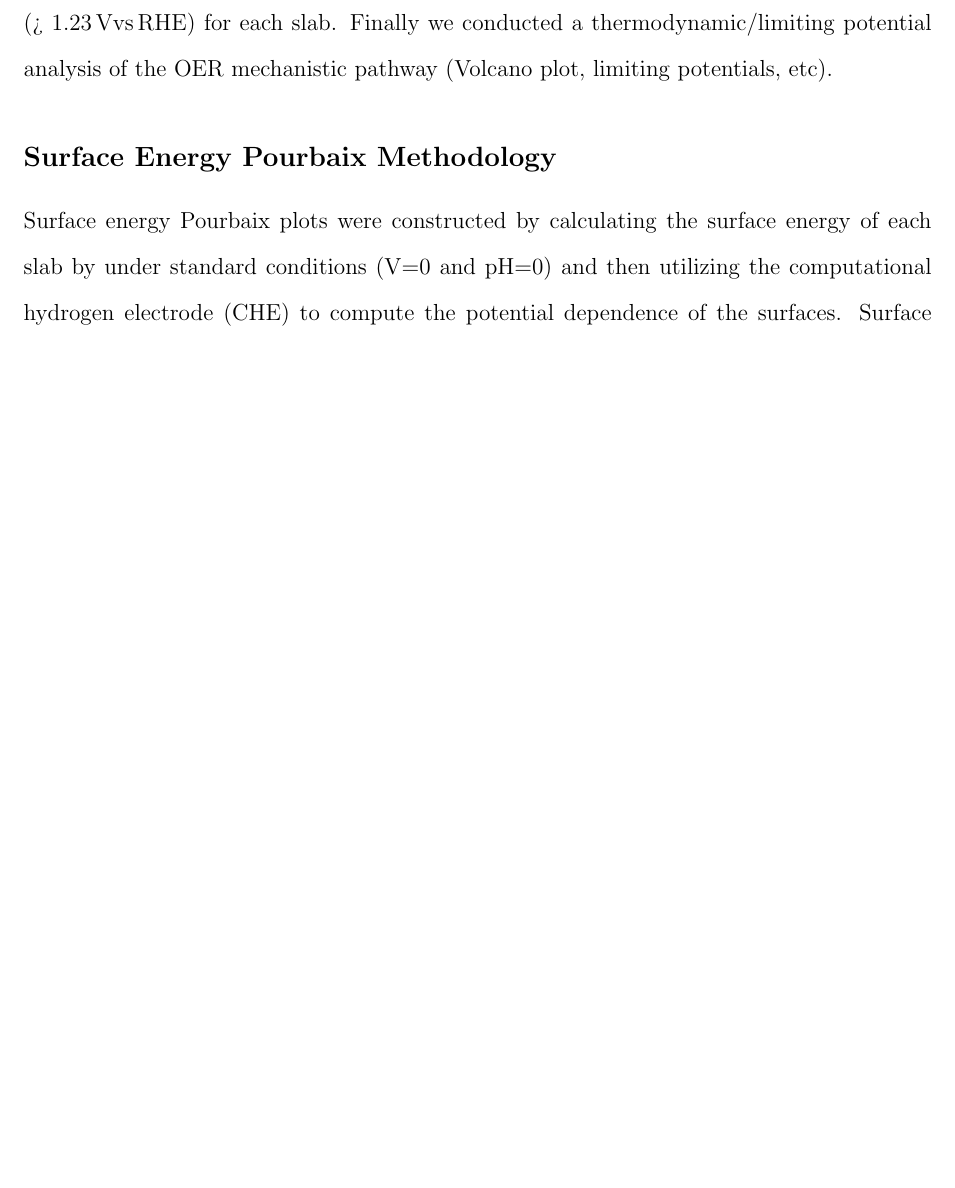
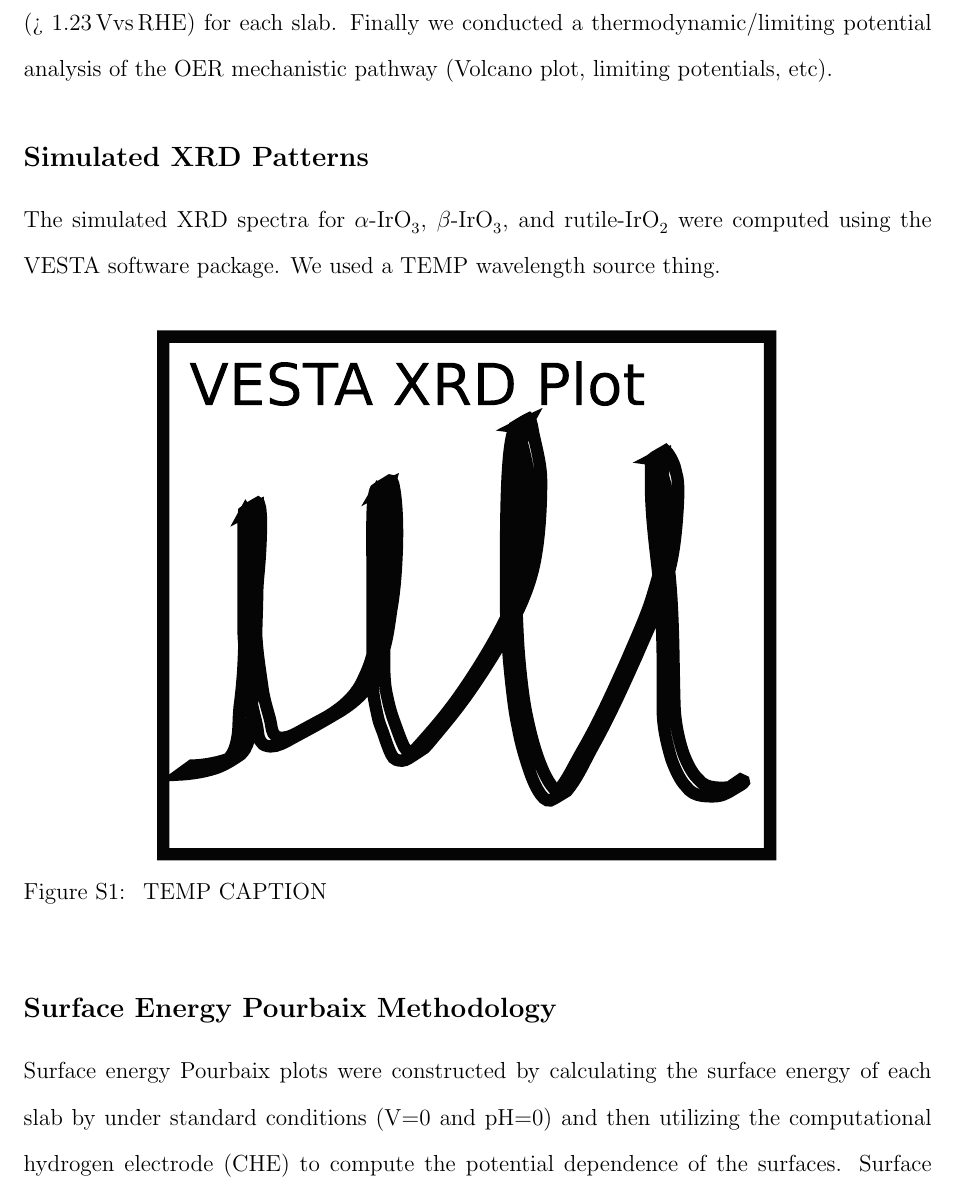
Before and after one commit to flash-jaehyun/PAPER_IrOx_Active_Learning_OER, a LaTeX paper (00_main_manuscript.tex, which reads 03_sections/04_00_SI.tex): part of page 24 of 31 before the commit and part of page 24 of 32 after it, cut so that both start at the same text, the shorter picture padded with empty space. Compiled offline with pdfLaTeX.

Commit message:
Added dummy xrd plot

```diff
--- a/03_sections/04_00_SI.tex
+++ b/03_sections/04_00_SI.tex
@@ -343,12 +343,34 @@ Finally we conducted a thermodynamic/limiting potential analysis of the OER mech
 % __|
 
 
+% %%%%%%%%%%%%%%%%%%%%%%%%%%%%%%%%%%%%%%%%%%%%%%%%%%%%%%%%%
+\subsection{Simulated XRD Patterns}  % %%%%%%%%%%%%%%%%%%%%
+% %%%%%%%%%%%%%%%%%%%%%%%%%%%%%%%%%%%%%%%%%%%%%%%%%%%%%%%%%
+%
+% %%%%%%%%%%%%%%%%%%%%%%%%%%%%%%%%%%%%%%%%%%%%%%%%%%%%%%%%%
+% | - Simulated XRD Patters
+%
+The simulated XRD spectra for \aIrOthree, \bIrOthree, and \rIrOtwo were computed using the VESTA software package.
+% TODO Insert the paramters for the XRD spectra
+We used a TEMP wavelength source thing.
 
-% %%%%%%%%%%%%%%%%%%%%%%%%%%%%%%%%%%%%%%%%%%%%%%%%%%%%%%%%%%%%%%%%%%%%%%%%%%%%%
-\subsection{Surface Energy Pourbaix Methodology}  % %%%%%%%%%%%%%%%%%%%%%%%%%%%
-% %%%%%%%%%%%%%%%%%%%%%%%%%%%%%%%%%%%%%%%%%%%%%%%%%%%%%%%%%%%%%%%%%%%%%%%%%%%%%
+
+% | - Figure | OER Scaling Relations
+\begin{figure*}[!htb]
+\centering
+\makebox[\textwidth][c]{\includegraphics{02_figures/xrd_plots/xrd_plots.pdf}}
+\caption{\label{fig:xrd_patterns}
+TEMP CAPTION
+}
+\end{figure*}
+% __|
+
+
+% %%%%%%%%%%%%%%%%%%%%%%%%%%%%%%%%%%%%%%%%%%%%%%%%%%%%%%%%%
+\subsection{Surface Energy Pourbaix Methodology}  % %%%%%%%
+% %%%%%%%%%%%%%%%%%%%%%%%%%%%%%%%%%%%%%%%%%%%%%%%%%%%%%%%%%
 %
-% %%%%%%%%%%%%%%%%%%%%%%%%%%%%%%%%%%%%%%%%%%%%%%%%%%%%%%%%%%%%%%%%%%%%%%%%%%%%%
+% %%%%%%%%%%%%%%%%%%%%%%%%%%%%%%%%%%%%%%%%%%%%%%%%%%%%%%%%%
 % | - Surface Energy Pourbaix Methodology
 %
 Surface energy Pourbaix plots were constructed by calculating the surface energy of each slab by under standard conditions (\si{\volt}\num{=0} and pH\num{=0}) and then utilizing the computational hydrogen electrode (CHE) to compute the potential dependence of the surfaces.
```
Also changed, not shown: 02_figures/xrd_plots/xrd_plots.pdf (added).
